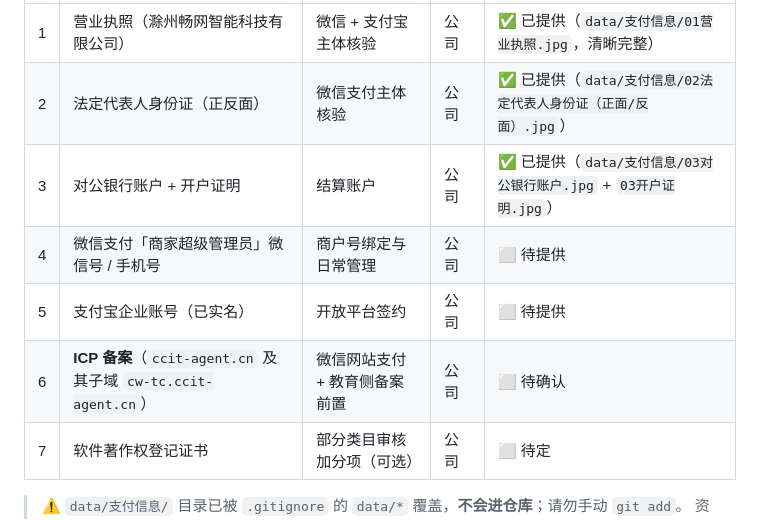
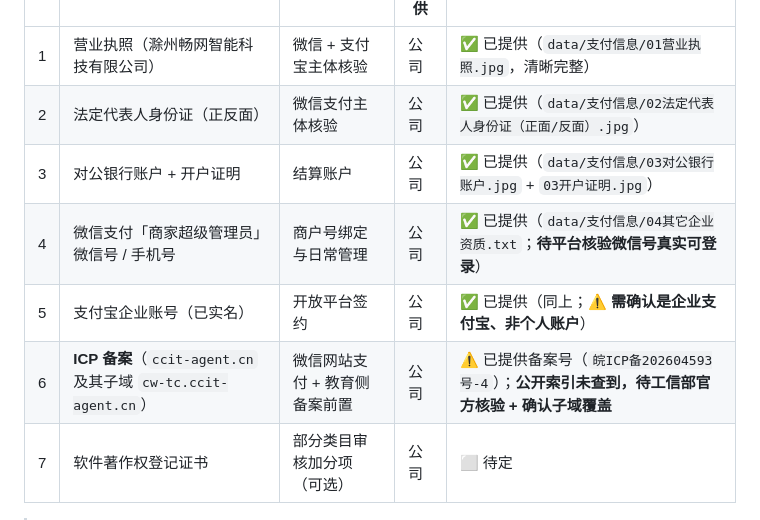
Before and after one commit to dll/cw-tc, a Markdown page: docs/交付信息.md, the part around the change. GitHub-like rendering.

Commit message:
docs: 交付信息清单补记微信/支付宝账号与ICP备案
超管/支付宝账号/备案号已提供，标注待核验项（企业支付宝 vs 个人、ICP 官方核验、微信号可登录）。

```diff
--- a/docs/交付信息.md
+++ b/docs/交付信息.md
@@ -25,9 +25,9 @@
 | 1 | 营业执照（滁州畅网智能科技有限公司） | 微信 + 支付宝主体核验 | 公司 | ✅ 已提供（`data/支付信息/01营业执照.jpg`，清晰完整） |
 | 2 | 法定代表人身份证（正反面） | 微信支付主体核验 | 公司 | ✅ 已提供（`data/支付信息/02法定代表人身份证（正面/反面）.jpg`） |
 | 3 | 对公银行账户 + 开户证明 | 结算账户 | 公司 | ✅ 已提供（`data/支付信息/03对公银行账户.jpg` + `03开户证明.jpg`） |
-| 4 | 微信支付「商家超级管理员」微信号 / 手机号 | 商户号绑定与日常管理 | 公司 | ⬜ 待提供 |
-| 5 | 支付宝企业账号（已实名） | 开放平台签约 | 公司 | ⬜ 待提供 |
-| 6 | **ICP 备案**（`ccit-agent.cn` 及其子域 `cw-tc.ccit-agent.cn`） | 微信网站支付 + 教育侧备案前置 | 公司 | ⬜ 待确认 |
+| 4 | 微信支付「商家超级管理员」微信号 / 手机号 | 商户号绑定与日常管理 | 公司 | ✅ 已提供（`data/支付信息/04其它企业资质.txt`；**待平台核验微信号真实可登录**） |
+| 5 | 支付宝企业账号（已实名） | 开放平台签约 | 公司 | ✅ 已提供（同上；⚠️ **需确认是企业支付宝、非个人账户**） |
+| 6 | **ICP 备案**（`ccit-agent.cn` 及其子域 `cw-tc.ccit-agent.cn`） | 微信网站支付 + 教育侧备案前置 | 公司 | ⚠️ 已提供备案号（`皖ICP备202604593号-4`）；**公开索引未查到，待工信部官方核验 + 确认子域覆盖** |
 | 7 | 软件著作权登记证书 | 部分类目审核加分项（可选） | 公司 | ⬜ 待定 |
 
 > ⚠️ `data/支付信息/` 目录已被 `.gitignore` 的 `data/*` 覆盖，**不会进仓库**；请勿手动 `git add`。
```
